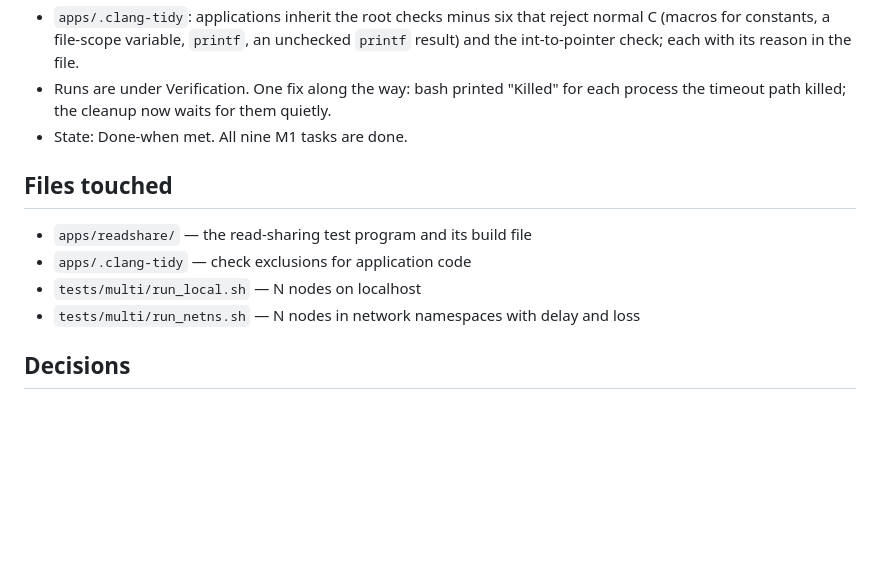
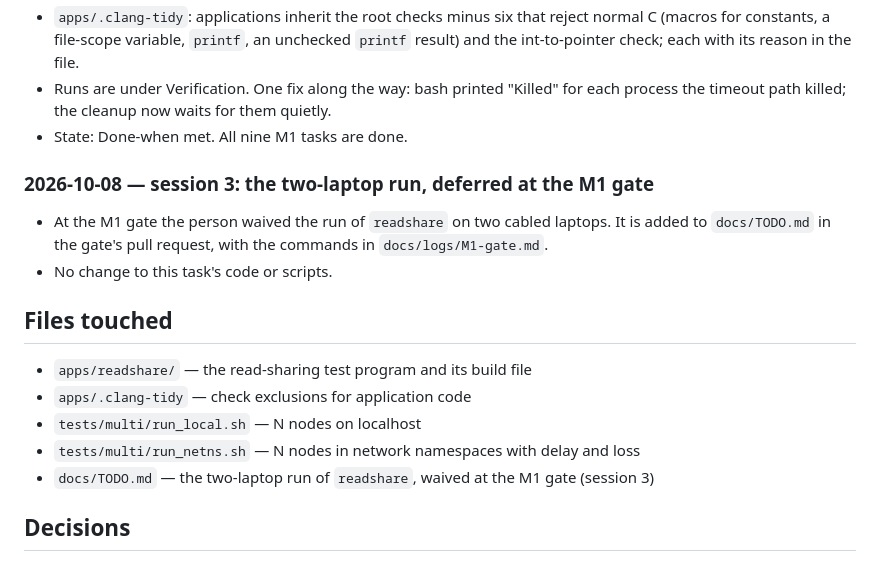
Before and after one commit to Group21-Computer-Networks/Paramesh, a Markdown page: docs/logs/M1-9.md, the part around the change. GitHub-like rendering; blank space fills up the shorter version.

Commit message:
M1-9: log the two-laptop run deferred at the M1 gate
Co-Authored-By: Claude Opus 5.5 <noreply@anthropic.com>

```diff
--- a/docs/logs/M1-9.md
+++ b/docs/logs/M1-9.md
@@ -64,6 +64,12 @@ and the next step.
   the timeout path killed; the cleanup now waits for them quietly.
 - State: Done-when met. All nine M1 tasks are done.
 
+### 2026-10-08 — session 3: the two-laptop run, deferred at the M1 gate
+
+- At the M1 gate the person waived the run of `readshare` on two cabled laptops. It is added to
+  `docs/TODO.md` in the gate's pull request, with the commands in `docs/logs/M1-gate.md`.
+- No change to this task's code or scripts.
+
 ## Files touched
 
 <!--
@@ -76,6 +82,7 @@ Example:  - `src/net/epoll_loop.cpp` — epoll wrapper and timer wheel
 - `apps/.clang-tidy` — check exclusions for application code
 - `tests/multi/run_local.sh` — N nodes on localhost
 - `tests/multi/run_netns.sh` — N nodes in network namespaces with delay and loss
+- `docs/TODO.md` — the two-laptop run of `readshare`, waived at the M1 gate (session 3)
 
 ## Decisions
 
```
